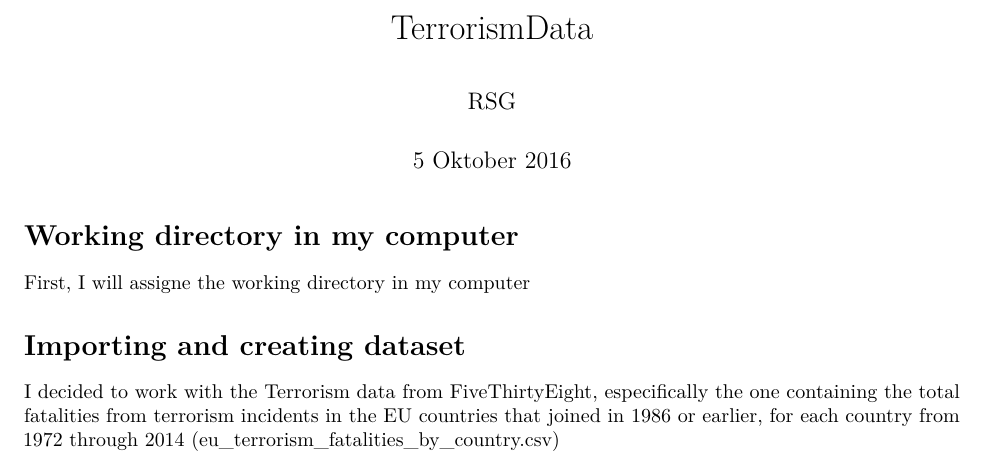
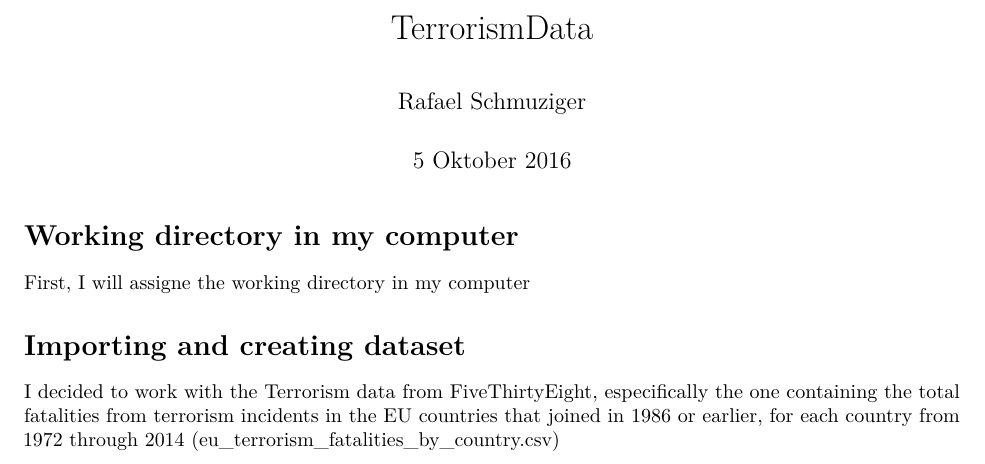
Before and after one commit to marioalonsorodriguezv/Assignment-1, an R Markdown document (Terrorism_data.RMD): part of page 1 of 2, cut so that both start at the same text. Rendered offline with R 4.5, knitr and Pandoc, then LaTeX, with nearby package versions; some code elsewhere in the file could not run offline.

Commit message:
Final Data
Description of my data analysis with the code

```diff
--- a/Terrorism_data.RMD
+++ b/Terrorism_data.RMD
@@ -1,6 +1,6 @@
 ---
 title: "TerrorismData"
-author: "RSG"
+author: "Rafael Schmuziger"
 date: "5 Oktober 2016"
 output: pdf_document
 ---
```
